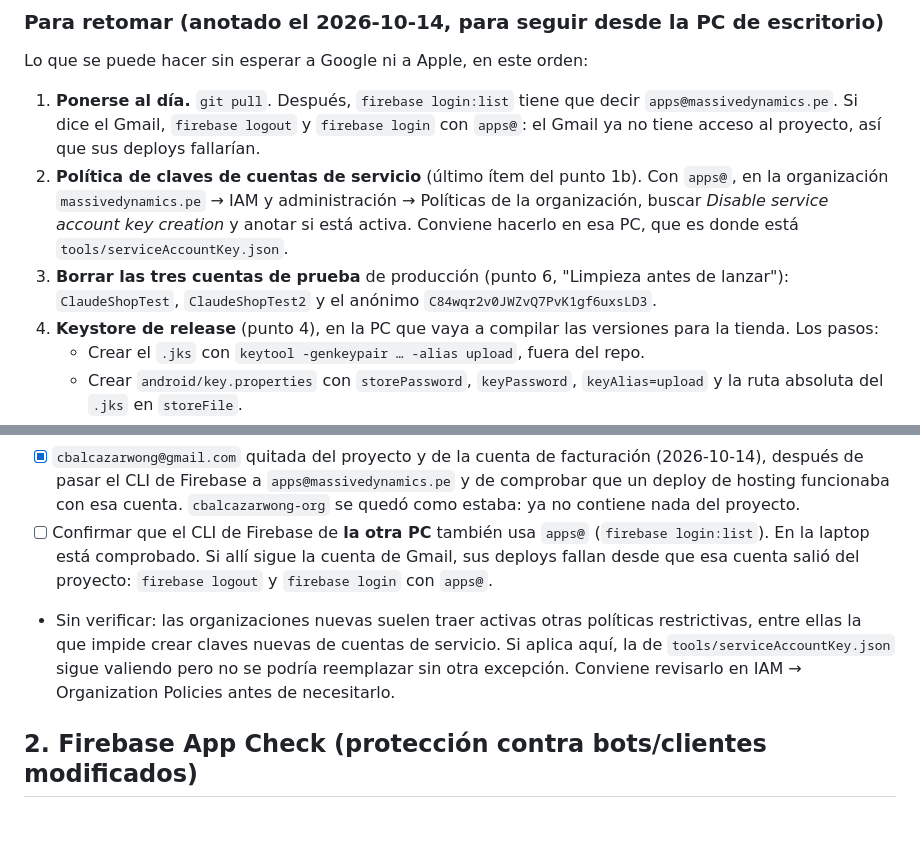
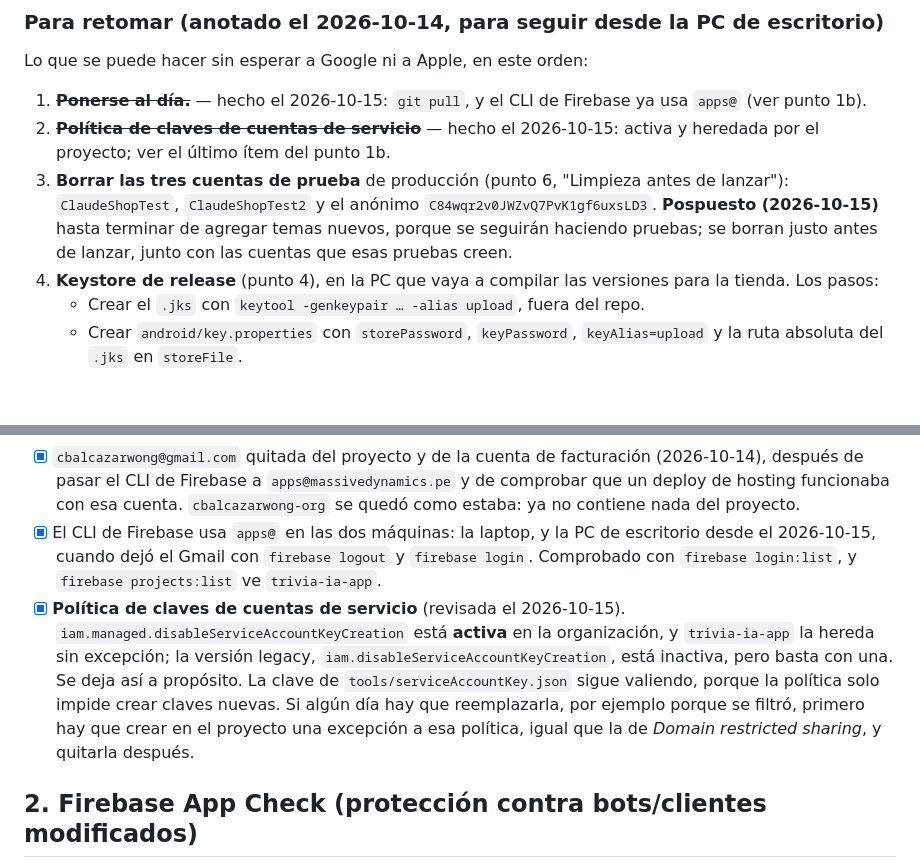
Before and after one commit to CarlosBW/AITrivia, a Markdown page: LAUNCH_CHECKLIST.md, 2 parts joined by grey strips. GitHub-like rendering; blank space fills up the shorter version.

Commit message:
Record the desktop's Firebase sign-in and the key creation policy
The desktop machine's Firebase CLI moved from the personal Gmail to
apps@, so both machines can deploy again. The service account key
creation policy is checked: the managed constraint is active on the
organization and the project inherits it, kept on purpose. The existing
key still works; replacing it would need a project-level exception
first.

Deleting the test accounts is put off until the new themes are done,
since testing goes on until then.

Co-Authored-By: Claude Opus 5.5 <noreply@anthropic.com>

```diff
--- a/LAUNCH_CHECKLIST.md
+++ b/LAUNCH_CHECKLIST.md
@@ -14,9 +14,9 @@ Este documento cubre lo que **queda pendiente y no se puede resolver con código
 
 Lo que se puede hacer sin esperar a Google ni a Apple, en este orden:
 
-1. **Ponerse al día.** `git pull`. Después, `firebase login:list` tiene que decir `apps@massivedynamics.pe`. Si dice el Gmail, `firebase logout` y `firebase login` con `apps@`: el Gmail ya no tiene acceso al proyecto, así que sus deploys fallarían.
-2. **Política de claves de cuentas de servicio** (último ítem del punto 1b). Con `apps@`, en la organización `massivedynamics.pe` → IAM y administración → Políticas de la organización, buscar *Disable service account key creation* y anotar si está activa. Conviene hacerlo en esa PC, que es donde está `tools/serviceAccountKey.json`.
-3. **Borrar las tres cuentas de prueba** de producción (punto 6, "Limpieza antes de lanzar"): `ClaudeShopTest`, `ClaudeShopTest2` y el anónimo `C84wqr2v0JWZvQ7PvK1gf6uxsLD3`.
+1. ~~**Ponerse al día.**~~ — hecho el 2026-10-15: `git pull`, y el CLI de Firebase ya usa `apps@` (ver punto 1b).
+2. ~~**Política de claves de cuentas de servicio**~~ — hecho el 2026-10-15: activa y heredada por el proyecto; ver el último ítem del punto 1b.
+3. **Borrar las tres cuentas de prueba** de producción (punto 6, "Limpieza antes de lanzar"): `ClaudeShopTest`, `ClaudeShopTest2` y el anónimo `C84wqr2v0JWZvQ7PvK1gf6uxsLD3`. **Pospuesto (2026-10-15)** hasta terminar de agregar temas nuevos, porque se seguirán haciendo pruebas; se borran justo antes de lanzar, junto con las cuentas que esas pruebas creen.
 4. **Keystore de release** (punto 4), en la PC que vaya a compilar las versiones para la tienda. Los pasos:
    - Crear el `.jks` con `keytool -genkeypair … -alias upload`, fuera del repo.
    - Crear `android/key.properties` con `storePassword`, `keyPassword`, `keyAlias=upload` y la ruta absoluta del `.jks` en `storeFile`.
@@ -54,8 +54,8 @@ El 2026-10-11 `trivia-ia-app` pasó de no tener organización a colgar de `massi
 - [x] Quitados a `apps@` los dos roles que se le dieron en `cbalcazarwong-org` solo para la mudanza (2026-10-14). El de *Billing Account Administrator* **sobre la cuenta de facturación** se quedó: es el que le permite administrarla.
 - [x] El presupuesto de S/25 siguió con la cuenta al cambiar de organización (verificado el 2026-10-14 en Facturación → Presupuestos y alertas).
 - [x] `cbalcazarwong@gmail.com` quitada del proyecto y de la cuenta de facturación (2026-10-14), después de pasar el CLI de Firebase a `apps@massivedynamics.pe` y de comprobar que un deploy de hosting funcionaba con esa cuenta. `cbalcazarwong-org` se quedó como estaba: ya no contiene nada del proyecto.
-- [ ] Confirmar que el CLI de Firebase de **la otra PC** también usa `apps@` (`firebase login:list`). En la laptop está comprobado. Si allí sigue la cuenta de Gmail, sus deploys fallan desde que esa cuenta salió del proyecto: `firebase logout` y `firebase login` con `apps@`.
-- Sin verificar: las organizaciones nuevas suelen traer activas otras políticas restrictivas, entre ellas la que impide crear claves nuevas de cuentas de servicio. Si aplica aquí, la de `tools/serviceAccountKey.json` sigue valiendo pero no se podría reemplazar sin otra excepción. Conviene revisarlo en IAM → Organization Policies antes de necesitarlo.
+- [x] El CLI de Firebase usa `apps@` en las dos máquinas: la laptop, y la PC de escritorio desde el 2026-10-15, cuando dejó el Gmail con `firebase logout` y `firebase login`. Comprobado con `firebase login:list`, y `firebase projects:list` ve `trivia-ia-app`.
+- [x] **Política de claves de cuentas de servicio** (revisada el 2026-10-15). `iam.managed.disableServiceAccountKeyCreation` está **activa** en la organización, y `trivia-ia-app` la hereda sin excepción; la versión legacy, `iam.disableServiceAccountKeyCreation`, está inactiva, pero basta con una. Se deja así a propósito. La clave de `tools/serviceAccountKey.json` sigue valiendo, porque la política solo impide crear claves nuevas. Si algún día hay que reemplazarla, por ejemplo porque se filtró, primero hay que crear en el proyecto una excepción a esa política, igual que la de *Domain restricted sharing*, y quitarla después.
 
 ## 2. Firebase App Check (protección contra bots/clientes modificados)
 
```
